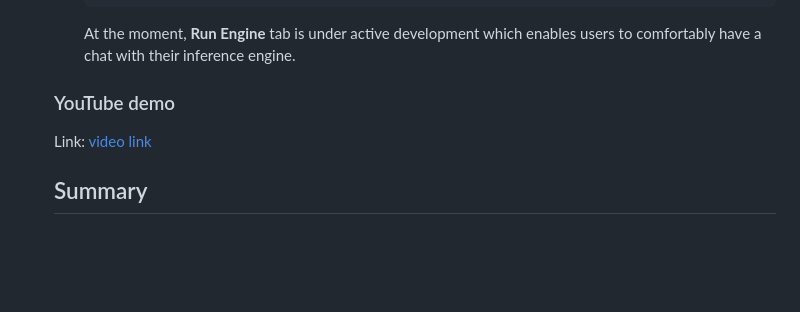
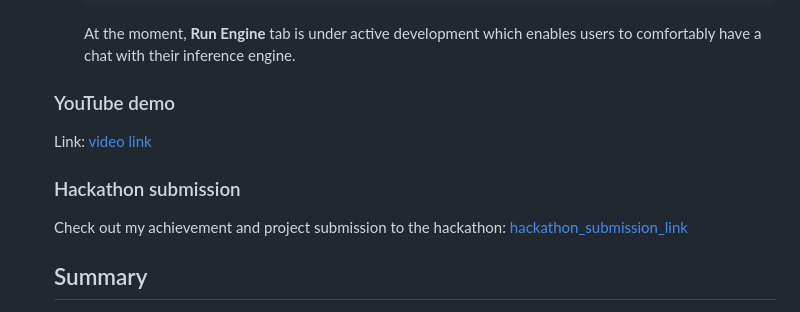
Before and after one commit to Rahman2001/nim-factory, a Markdown page: README.md, the part around the change. Drawn GitHub-style; blank space fills up the shorter version.

```diff
--- a/README.md
+++ b/README.md
@@ -90,6 +90,9 @@ This section demonstrates how to use this project to run NVIDIA NIM Factory via
    ### YouTube demo
    Link: [video link](https://youtu.be/wM6zBFYWE9s)
 
+   ### Hackathon submission
+   Check out my achievement and project submission to the hackathon: [hackathon_submission_link](https://devpost.com/software/nvidia-nim-factory)
+
    ## Summary
 
    This project is a demonstration of first steps to building your own "NIMs". A lot is required to do to improve the application, such as advanced error handling, enabling more features of TensorRT-LLM and more. We actively developing __Run Engine__ tab of the application to enable users to interact with built engine despite that we experience the hardware resource shortage at the moment. The application serves as a good stepping stone to those who want to discover the power of TensorRT libraries and take advantage of it.
```
